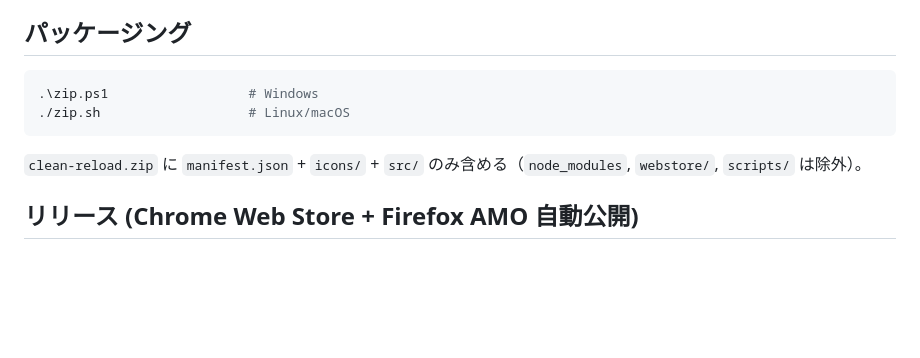
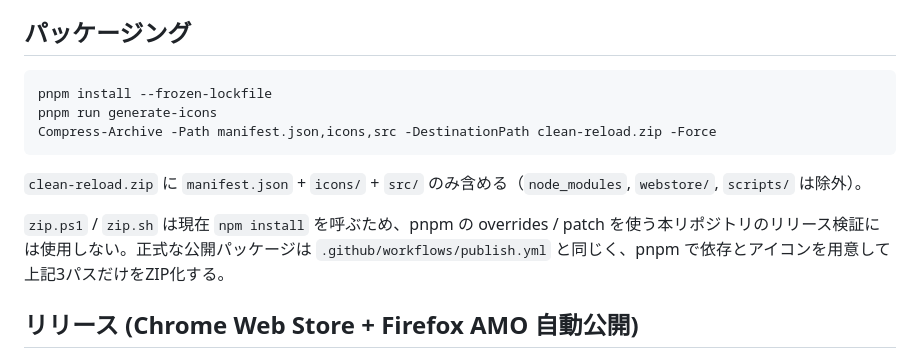
Before and after one commit to 1llum1n4t1s/CleanReload, a Markdown page: AGENTS.md, the part around the change. Rendered like a GitHub page; blank space fills up the shorter version.

Commit message:
リポジトリ文書を保守する

````diff
--- a/AGENTS.md
+++ b/AGENTS.md
@@ -45,10 +45,13 @@ devDependency の `web-ext` 配下に出た脆弱性を、上流が未修正の
 ## パッケージング
 
 ```powershell
-.\zip.ps1                  # Windows
-./zip.sh                   # Linux/macOS
+pnpm install --frozen-lockfile
+pnpm run generate-icons
+Compress-Archive -Path manifest.json,icons,src -DestinationPath clean-reload.zip -Force
 ```
 `clean-reload.zip` に `manifest.json` + `icons/` + `src/` のみ含める（`node_modules`, `webstore/`, `scripts/` は除外）。
+
+`zip.ps1` / `zip.sh` は現在 `npm install` を呼ぶため、pnpm の overrides / patch を使う本リポジトリのリリース検証には使用しない。正式な公開パッケージは `.github/workflows/publish.yml` と同じく、pnpm で依存とアイコンを用意して上記3パスだけをZIP化する。
 
 ## リリース (Chrome Web Store + Firefox AMO 自動公開)
 
````
